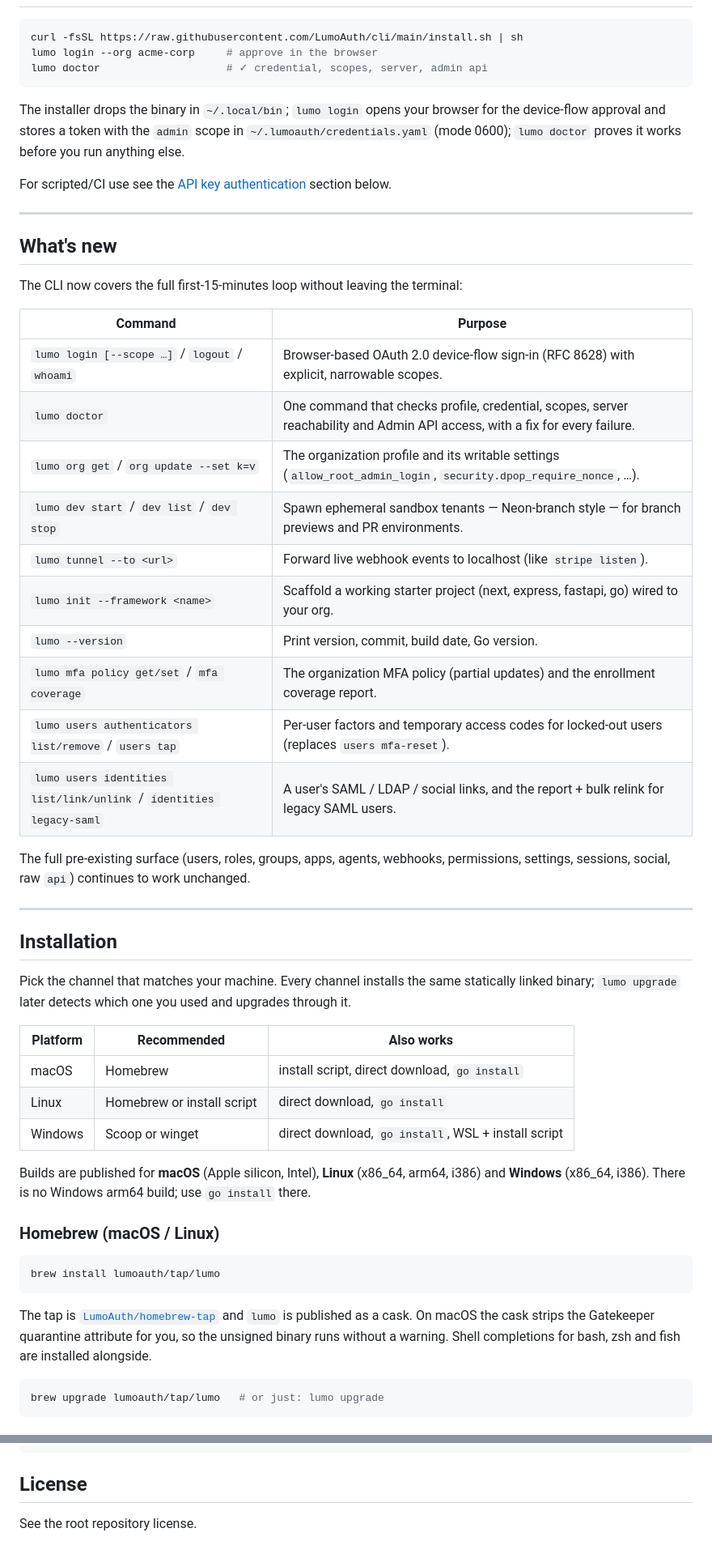
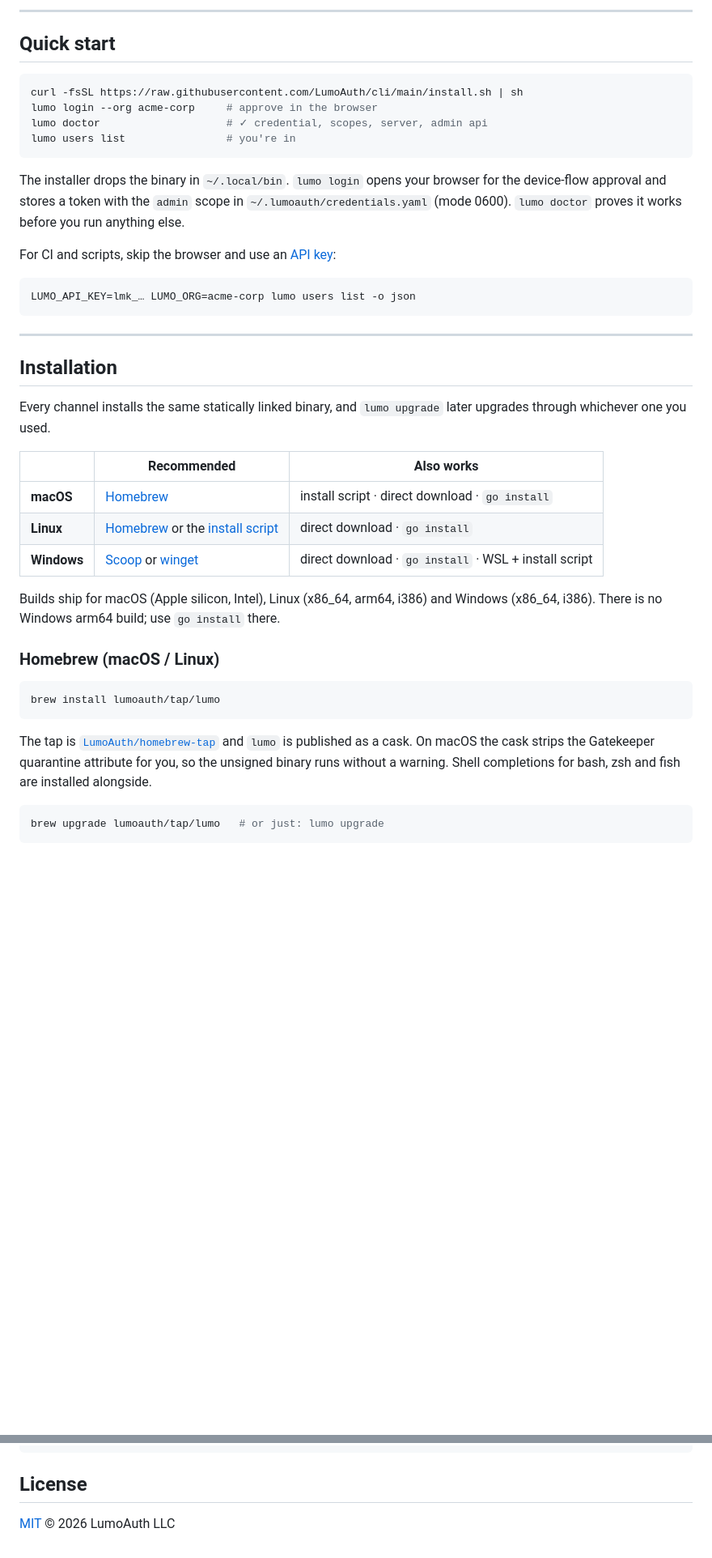
Before and after one commit to LumoAuth/cli, a Markdown page: README.md, 2 parts joined by grey strips. Shown at 81% size. Rendered like a GitHub page; folded sections open; blank space fills up the shorter version.

Commit message:
feat: restructure README for clarity and enhance installation instructions

````diff
--- a/README.md
+++ b/README.md
@@ -10,52 +114,35 @@ Designed for **org admins**, **AI coding agents**, and **developers building** w
+---
+
+## Quick start
 
 ```bash
 curl -fsSL https://raw.githubusercontent.com/LumoAuth/cli/main/install.sh | sh
 lumo login --org acme-corp     # approve in the browser
 lumo doctor                    # ✓ credential, scopes, server, admin api
+lumo users list                # you're in
 ```
 
-The installer drops the binary in `~/.local/bin`; `lumo login` opens your browser for the device-flow approval and stores a token with the `admin` scope in `~/.lumoauth/credentials.yaml` (mode 0600); `lumo doctor` proves it works before you run anything else.
+The installer drops the binary in `~/.local/bin`. `lumo login` opens your browser for the device-flow approval and stores a token with the `admin` scope in `~/.lumoauth/credentials.yaml` (mode 0600). `lumo doctor` proves it works before you run anything else.
 
-For scripted/CI use see the [API key authentication](#authentication) section below.
+For CI and scripts, skip the browser and use an [API key](#b-api-key-recommended-for-ci--scripting):
 
----
-
-## What's new
-
-The CLI now covers the full first-15-minutes loop without leaving the terminal:
-
-| Command | Purpose |
-|---|---|
-| `lumo login [--scope …]` / `logout` / `whoami` | Browser-based OAuth 2.0 device-flow sign-in (RFC 8628) with explicit, narrowable scopes. |
-| `lumo doctor` | One command that checks profile, credential, scopes, server reachability and Admin API access, with a fix for every failure. |
-| `lumo org get` / `org update --set k=v` | The organization profile and its writable settings (`allow_root_admin_login`, `security.dpop_require_nonce`, …). |
-| `lumo dev start` / `dev list` / `dev stop` | Spawn ephemeral sandbox tenants — Neon-branch style — for branch previews and PR environments. |
-| `lumo tunnel --to <url>` | Forward live webhook events to localhost (like `stripe listen`). |
-| `lumo init --framework <name>` | Scaffold a working starter project (next, express, fastapi, go) wired to your org. |
-| `lumo --version` | Print version, commit, build date, Go version. |
-| `lumo mfa policy get/set` / `mfa coverage` | The organization MFA policy (partial updates) and the enrollment coverage report. |
-| `lumo users authenticators list/remove` / `users tap` | Per-user factors and temporary access codes for locked-out users (replaces `users mfa-reset`). |
-| `lumo users identities list/link/unlink` / `identities legacy-saml` | A user's SAML / LDAP / social links, and the report + bulk relink for legacy SAML users. |
-
-The full pre-existing surface (users, roles, groups, apps, agents, webhooks, permissions, settings, sessions, social, raw `api`) continues to work unchanged.
+```bash
+LUMO_API_KEY=lmk_… LUMO_ORG=acme-corp lumo users list -o json
+```
 
 ---
 
 ## Installation
 
-Pick the channel that matches your machine. Every channel installs the same
-statically linked binary; `lumo upgrade` later detects which one you used and
-upgrades through it.
+Every channel installs the same statically linked binary, and `lumo upgrade` later upgrades through whichever one you used.
 
-| Platform | Recommended | Also works |
+| | Recommended | Also works |
 |---|---|---|
-| macOS | Homebrew | install script, direct download, `go install` |
-| Linux | Homebrew or install script | direct download, `go install` |
-| Windows | Scoop or winget | direct download, `go install`, WSL + install script |
+| **macOS** | [Homebrew](#homebrew-macos--linux) | install script · direct download · `go install` |
+| **Linux** | [Homebrew](#homebrew-macos--linux) or the [install script](#install-script-linux--macos--wsl) | direct download · `go install` |
+| **Windows** | [Scoop](#scoop-windows) or [winget](#winget-windows) | direct download · `go install` · WSL + install script |
 
-Builds are published for **macOS** (Apple silicon, Intel), **Linux** (x86_64,
-arm64, i386) and **Windows** (x86_64, i386). There is no Windows arm64 build;
-use `go install` there.
+Builds ship for macOS (Apple silicon, Intel), Linux (x86_64, arm64, i386) and Windows (x86_64, i386). There is no Windows arm64 build; use `go install` there.
 
 ### Homebrew (macOS / Linux)
 
@@ -63,10 +150,7 @@ use `go install` there.
 brew install lumoauth/tap/lumo
 ```
 
-The tap is [`LumoAuth/homebrew-tap`](https://github.com/LumoAuth/homebrew-tap)
-and `lumo` is published as a cask. On macOS the cask strips the Gatekeeper
-quarantine attribute for you, so the unsigned binary runs without a warning.
-Shell completions for bash, zsh and fish are installed alongside.
+The tap is [`LumoAuth/homebrew-tap`](https://github.com/LumoAuth/homebrew-tap) and `lumo` is published as a cask. On macOS the cask strips the Gatekeeper quarantine attribute for you, so the unsigned binary runs without a warning. Shell completions for bash, zsh and fish are installed alongside.
 
 ```bash
 brew upgrade lumoauth/tap/lumo   # or just: lumo upgrade
@@ -839,3 +921,3 @@ cli/
 ## License
 
-See the root repository license.
+[MIT](LICENSE) © 2026 LumoAuth LLC
````
Also changed, not shown: other parts of README.md (+171 -69 lines).
